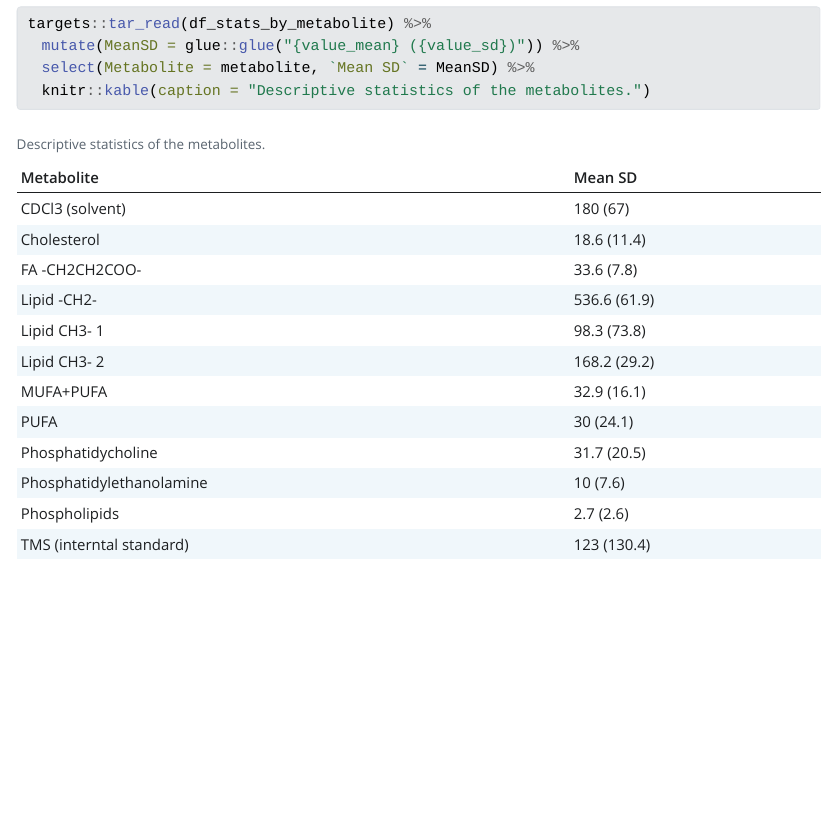
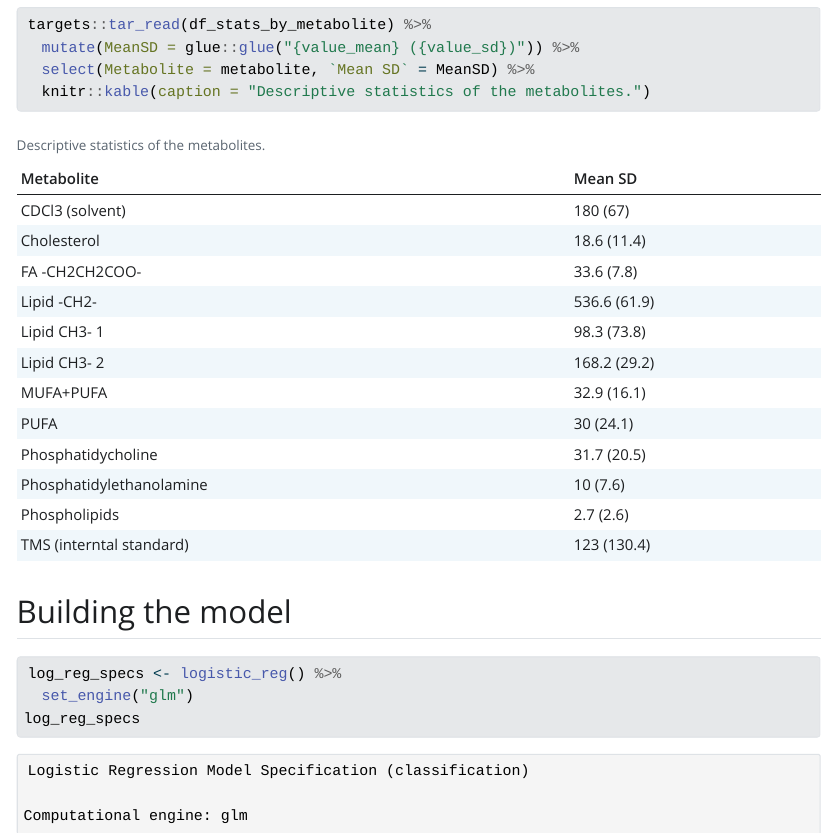
Before and after one commit to eringiles/AdvancedR3, a Quarto document (doc/learning.qmd): the page in a window 1100 px wide, from 1690 px down before the commit and from 2200 px down after it, so that both start at the same text. The pictures show the output file doc/learning.html that the author committed with the source, opened offline; Quarto's library style sheets are replaced by a plain one without menus.

Commit message:
setting up tinymodels

````diff
--- a/doc/learning.qmd
+++ b/doc/learning.qmd
@@ -34,3 +36,11 @@ targets::tar_read(df_stats_by_metabolite) %>%
   select(Metabolite = metabolite, `Mean SD` = MeanSD) %>%
   knitr::kable(caption = "Descriptive statistics of the metabolites.")
 ```
+
+## Building the model
+
+```{r}
+log_reg_specs <- logistic_reg() %>%
+  set_engine("glm")
+log_reg_specs
+```
````
Also changed, not shown: doc/learning.html, doc/learning.qmd (2 more changed lines), 1 other file.
